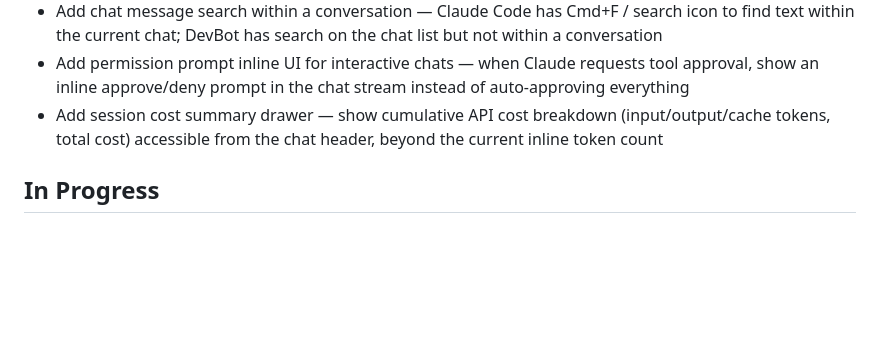
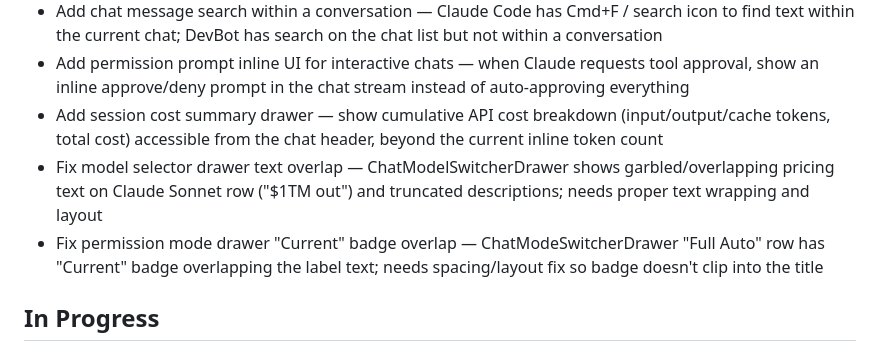
Before and after one commit to allsetlabs/devbot, a Markdown page: DEVBOT_FEATURE_SYNC.md, the part around the change. GitHub-like rendering; blank space fills up the shorter version.

Commit message:
chore(devbot): feature sync — add 2 UI bugs to pending
Model selector text overlap and permission mode badge overlap.

Co-Authored-By: Claude Opus 4.6 <noreply@anthropic.com>

```diff
--- a/DEVBOT_FEATURE_SYNC.md
+++ b/DEVBOT_FEATURE_SYNC.md
@@ -15,6 +15,8 @@ Last implementation run: 2026-04-21T02:30:00Z
 - Add chat message search within a conversation — Claude Code has Cmd+F / search icon to find text within the current chat; DevBot has search on the chat list but not within a conversation
 - Add permission prompt inline UI for interactive chats — when Claude requests tool approval, show an inline approve/deny prompt in the chat stream instead of auto-approving everything
 - Add session cost summary drawer — show cumulative API cost breakdown (input/output/cache tokens, total cost) accessible from the chat header, beyond the current inline token count
+- Fix model selector drawer text overlap — ChatModelSwitcherDrawer shows garbled/overlapping pricing text on Claude Sonnet row ("$1TM out") and truncated descriptions; needs proper text wrapping and layout
+- Fix permission mode drawer "Current" badge overlap — ChatModeSwitcherDrawer "Full Auto" row has "Current" badge overlapping the label text; needs spacing/layout fix so badge doesn't clip into the title
 
 ## In Progress
 
```
